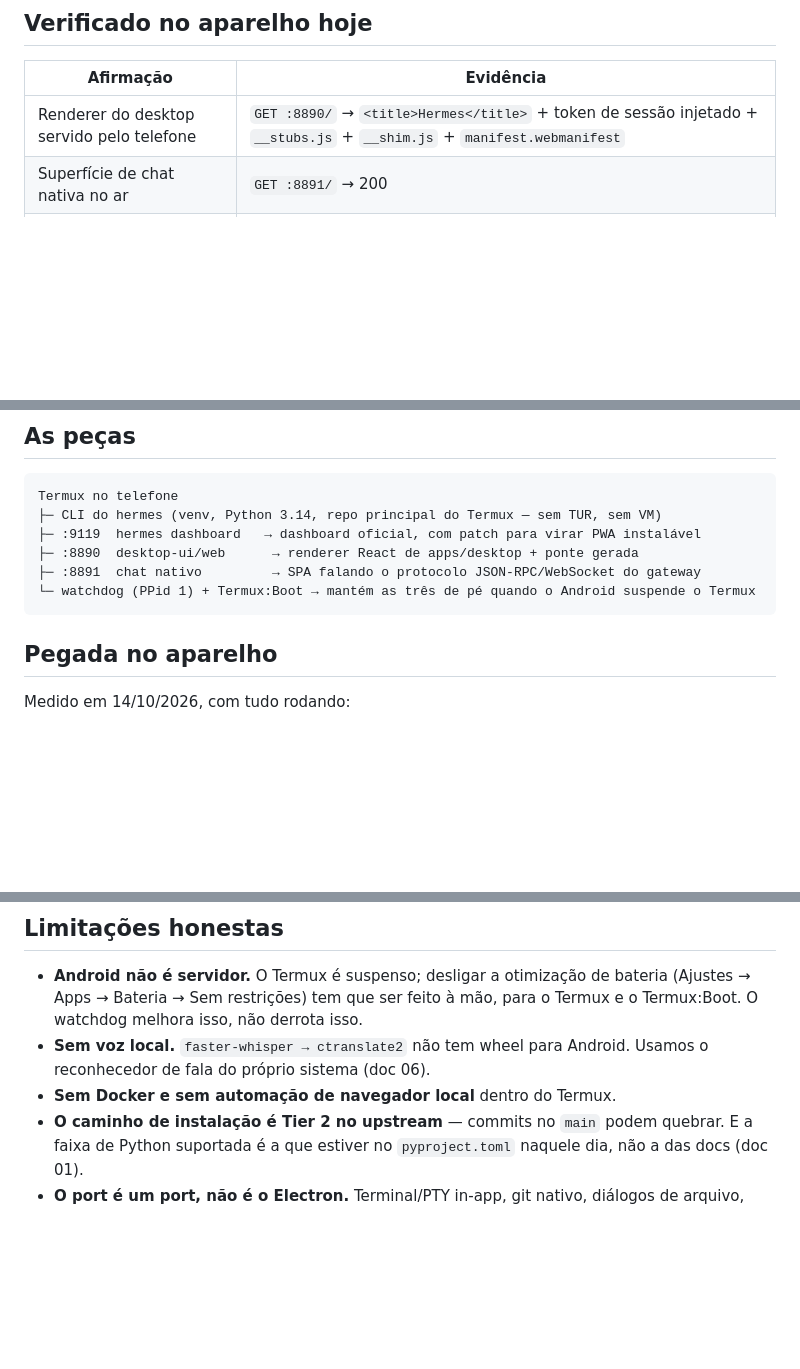
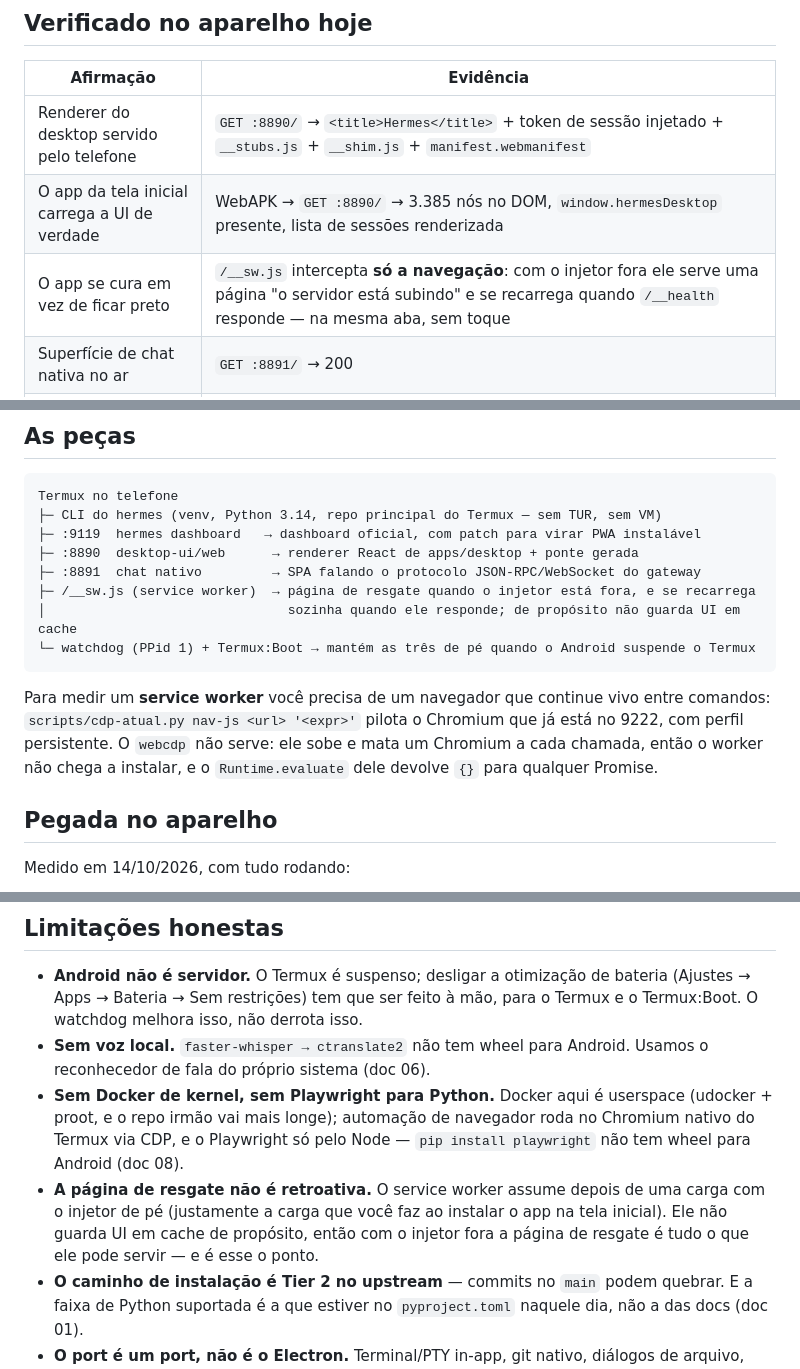
Before and after one commit to Padilha-BR/hermes-agent-android-phone-only, a Markdown page: README.pt-BR.md, 3 parts joined by grey strips. GitHub-like rendering; blank space fills up the shorter version.

````diff
--- a/README.pt-BR.md
+++ b/README.pt-BR.md
@@ -64,6 +64,8 @@ Detalhe, links e o que cada um faz de diferente: **[docs/00-prior-art.md](docs/0
 | Afirmação | Evidência |
 |---|---|
 | Renderer do desktop servido pelo telefone | `GET :8890/` → `<title>Hermes</title>` + token de sessão injetado + `__stubs.js` + `__shim.js` + `manifest.webmanifest` |
+| O app da tela inicial carrega a UI de verdade | WebAPK → `GET :8890/` → 3.385 nós no DOM, `window.hermesDesktop` presente, lista de sessões renderizada |
+| O app se cura em vez de ficar preto | `/__sw.js` intercepta **só a navegação**: com o injetor fora ele serve uma página "o servidor está subindo" e se recarrega quando `/__health` responde — na mesma aba, sem toque |
 | Superfície de chat nativa no ar | `GET :8891/` → 200 |
 | Dashboard saudável, sem login em loopback | `GET :9119/api/health` → `{"ok":true,"auth_required":false}` |
 | Dashboard é PWA de verdade | `GET :9119/manifest.webmanifest` → `200 application/manifest+json` |
@@ -84,8 +86,15 @@ Termux no telefone
 ├─ :9119  hermes dashboard   → dashboard oficial, com patch para virar PWA instalável
 ├─ :8890  desktop-ui/web      → renderer React de apps/desktop + ponte gerada
 ├─ :8891  chat nativo         → SPA falando o protocolo JSON-RPC/WebSocket do gateway
+├─ /__sw.js (service worker)  → página de resgate quando o injetor está fora, e se recarrega
+│                               sozinha quando ele responde; de propósito não guarda UI em cache
 └─ watchdog (PPid 1) + Termux:Boot → mantém as três de pé quando o Android suspende o Termux
 ```
+
+Para medir um **service worker** você precisa de um navegador que continue vivo entre comandos:
+`scripts/cdp-atual.py nav-js <url> '<expr>'` pilota o Chromium que já está no 9222, com perfil
+persistente. O `webcdp` não serve: ele sobe e mata um Chromium a cada chamada, então o worker não
+chega a instalar, e o `Runtime.evaluate` dele devolve `{}` para qualquer Promise.
 
 ## Pegada no aparelho
 
@@ -195,7 +204,13 @@ Nada em `scripts/` contém credencial; os caminhos são o prefixo fixo do Termux
   melhora isso, não derrota isso.
 - **Sem voz local.** `faster-whisper → ctranslate2` não tem wheel para Android. Usamos o
   reconhecedor de fala do próprio sistema (doc 06).
-- **Sem Docker e sem automação de navegador local** dentro do Termux.
+- **Sem Docker de kernel, sem Playwright para Python.** Docker aqui é userspace (udocker + proot, e o
+  repo irmão vai mais longe); automação de navegador roda no Chromium nativo do Termux via CDP, e o
+  Playwright só pelo Node — `pip install playwright` não tem wheel para Android (doc 08).
+- **A página de resgate não é retroativa.** O service worker assume depois de uma carga com o
+  injetor de pé (justamente a carga que você faz ao instalar o app na tela inicial). Ele não guarda
+  UI em cache de propósito, então com o injetor fora a página de resgate é tudo o que ele pode
+  servir — e é esse o ponto.
 - **O caminho de instalação é Tier 2 no upstream** — commits no `main` podem quebrar. E a faixa de
   Python suportada é a que estiver no `pyproject.toml` naquele dia, não a das docs (doc 01).
 - **O port é um port, não é o Electron.** Terminal/PTY in-app, git nativo, diálogos de arquivo,
````
Also changed, not shown: README.md (+15 -1 lines), docs/02-app-na-tela-inicial.md (+43 -0 lines).
